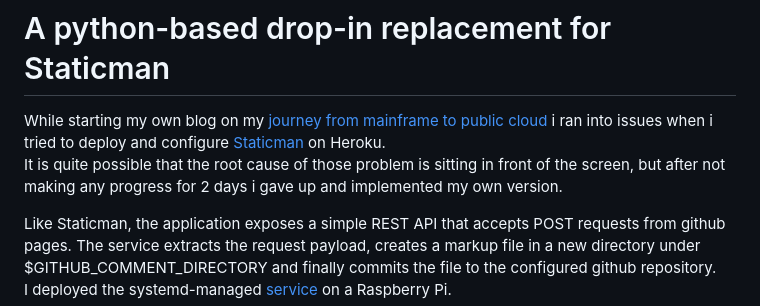
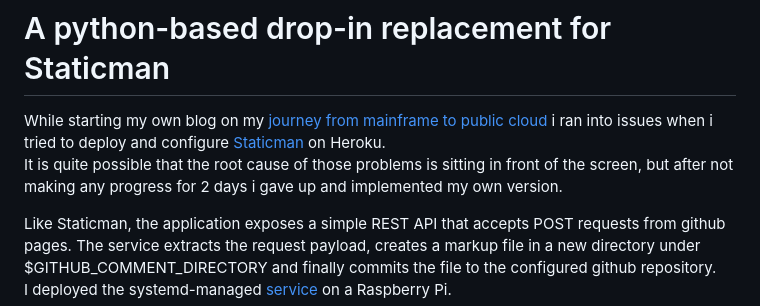
Before and after one commit to zubeax/pyStatikMan, a Markdown page: README.md, the part around the change. Drawn GitHub-style.

```diff
--- a/README.md
+++ b/README.md
@@ -3,7 +3,7 @@
 While starting my own blog on my [journey from mainframe to public cloud](https://blog.smooth-sailing.net/)
 i ran into issues when i tried to deploy and configure [Staticman](https://staticman.net/) on Heroku.
 <br/>
-It is quite possible that the root cause of those problem is sitting in front of the screen, but after not making
+It is quite possible that the root cause of those problems is sitting in front of the screen, but after not making
 any progress for 2 days i gave up and implemented my own version.
 
 Like Staticman, the application exposes a simple REST API that accepts POST requests from github pages.
```
